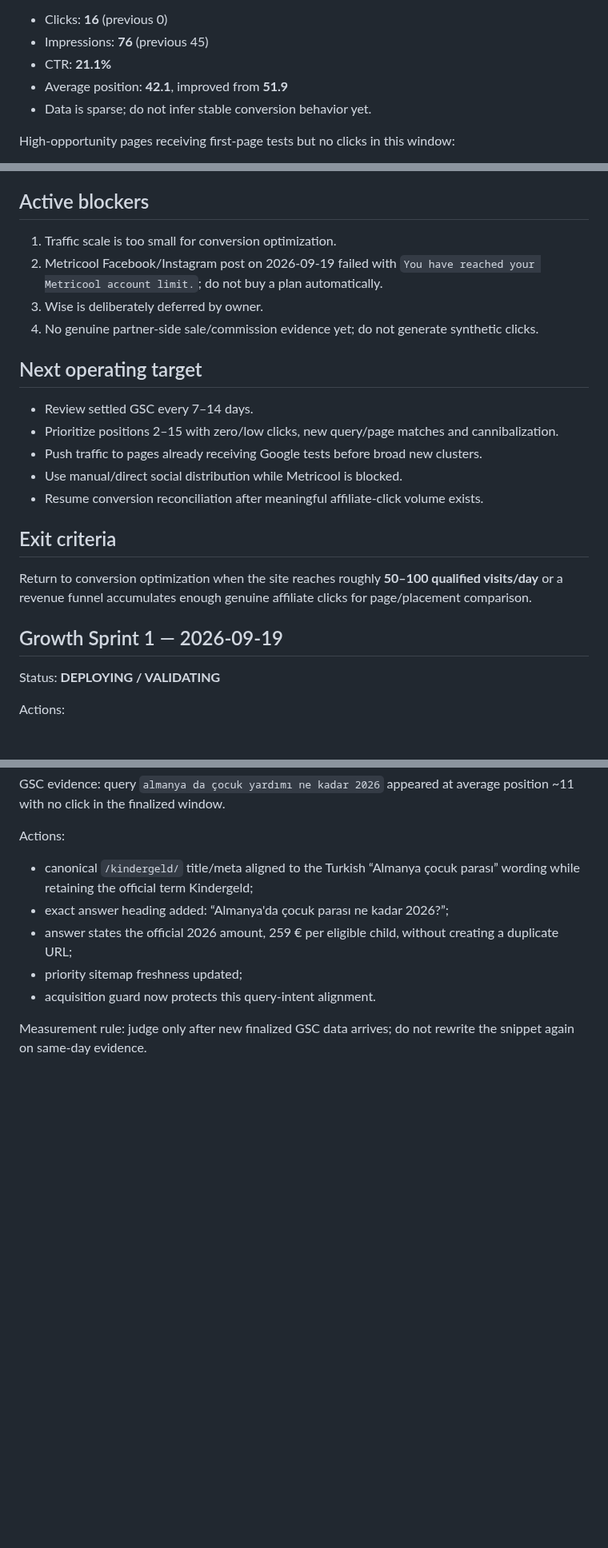
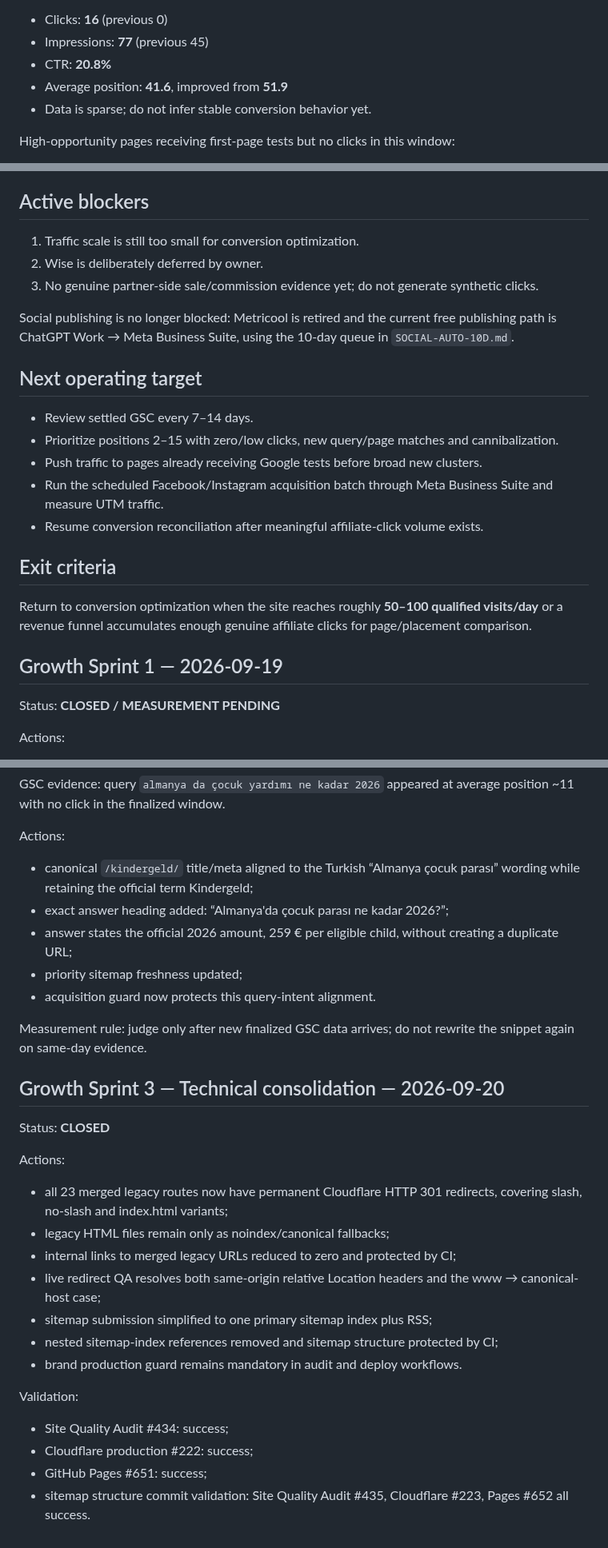
Before and after one commit to tariksem/almanyapusulasi, a Markdown page: MASTER-PLAN-STATUS.md, 3 parts joined by grey strips. Shown at 80% size. GitHub-like rendering; blank space fills up the shorter version.

Commit message:
Align growth and social operating status

```diff
--- a/MASTER-PLAN-STATUS.md
+++ b/MASTER-PLAN-STATUS.md
@@ -24,8 +24,8 @@ Comparison period: **2026-07-23 → 2026-08-19**
 
 - Clicks: **16** (previous 0)
-- Impressions: **76** (previous 45)
-- CTR: **21.1%**
-- Average position: **42.1**, improved from **51.9**
+- Impressions: **77** (previous 45)
+- CTR: **20.8%**
+- Average position: **41.6**, improved from **51.9**
 - Data is sparse; do not infer stable conversion behavior yet.
 
 High-opportunity pages receiving first-page tests but no clicks in this window:
@@ -47,17 +47,18 @@ Kinderzuschlag guide produced 2 clicks / 45 impressions.
 
 ## Active blockers
 
-1. Traffic scale is too small for conversion optimization.
-2. Metricool Facebook/Instagram post on 2026-09-19 failed with `You have reached your Metricool account limit.`; do not buy a plan automatically.
-3. Wise is deliberately deferred by owner.
-4. No genuine partner-side sale/commission evidence yet; do not generate synthetic clicks.
+1. Traffic scale is still too small for conversion optimization.
+2. Wise is deliberately deferred by owner.
+3. No genuine partner-side sale/commission evidence yet; do not generate synthetic clicks.
+
+Social publishing is no longer blocked: Metricool is retired and the current free publishing path is ChatGPT Work → Meta Business Suite, using the 10-day queue in `SOCIAL-AUTO-10D.md`.
 
 ## Next operating target
 
 - Review settled GSC every 7–14 days.
 - Prioritize positions 2–15 with zero/low clicks, new query/page matches and cannibalization.
 - Push traffic to pages already receiving Google tests before broad new clusters.
-- Use manual/direct social distribution while Metricool is blocked.
+- Run the scheduled Facebook/Instagram acquisition batch through Meta Business Suite and measure UTM traffic.
 - Resume conversion reconciliation after meaningful affiliate-click volume exists.
 
 ## Exit criteria
@@ -66,7 +67,7 @@ Return to conversion optimization when the site reaches roughly **50–100 quali
 
 ## Growth Sprint 1 — 2026-09-19
 
-Status: **DEPLOYING / VALIDATING**
+Status: **CLOSED / MEASUREMENT PENDING**
 
 Actions:
 - homepage search-opportunity block expanded to every meaningful GSC page signal, not only tools;
@@ -92,3 +93,23 @@ Actions:
 - acquisition guard now protects this query-intent alignment.
 
 Measurement rule: judge only after new finalized GSC data arrives; do not rewrite the snippet again on same-day evidence.
+
+
+## Growth Sprint 3 — Technical consolidation — 2026-09-20
+
+Status: **CLOSED**
+
+Actions:
+- all 23 merged legacy routes now have permanent Cloudflare HTTP 301 redirects, covering slash, no-slash and index.html variants;
+- legacy HTML files remain only as noindex/canonical fallbacks;
+- internal links to merged legacy URLs reduced to zero and protected by CI;
+- live redirect QA resolves both same-origin relative Location headers and the www → canonical-host case;
+- sitemap submission simplified to one primary sitemap index plus RSS;
+- nested sitemap-index references removed and sitemap structure protected by CI;
+- brand production guard remains mandatory in audit and deploy workflows.
+
+Validation:
+- Site Quality Audit #434: success;
+- Cloudflare production #222: success;
+- GitHub Pages #651: success;
+- sitemap structure commit validation: Site Quality Audit #435, Cloudflare #223, Pages #652 all success.
```
Also changed, not shown: other parts of MASTER-PLAN-STATUS.md (+4 -4 lines), SOCIAL-MEDIA-MASTER-PLAN.md (+13 -2 lines).
